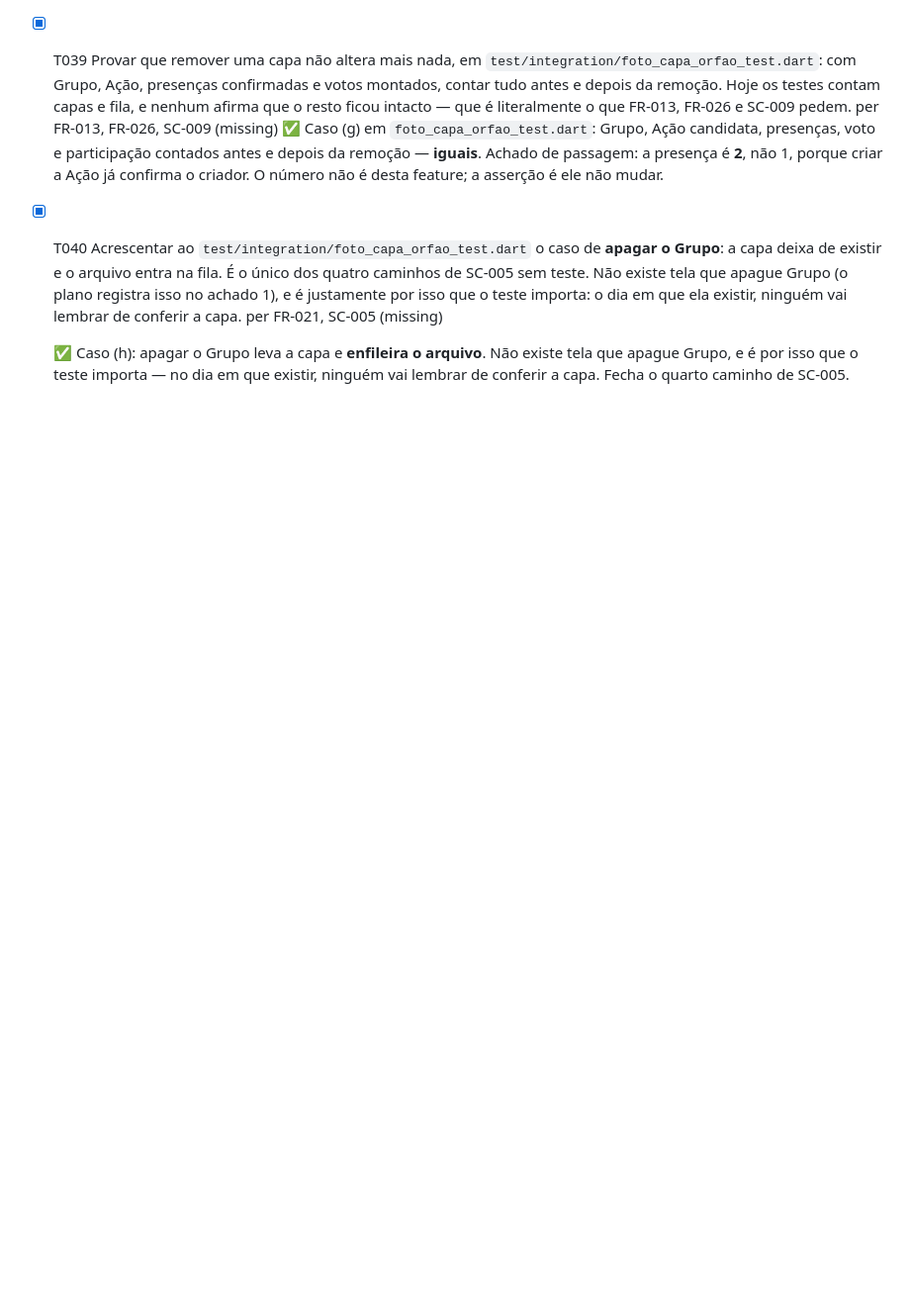
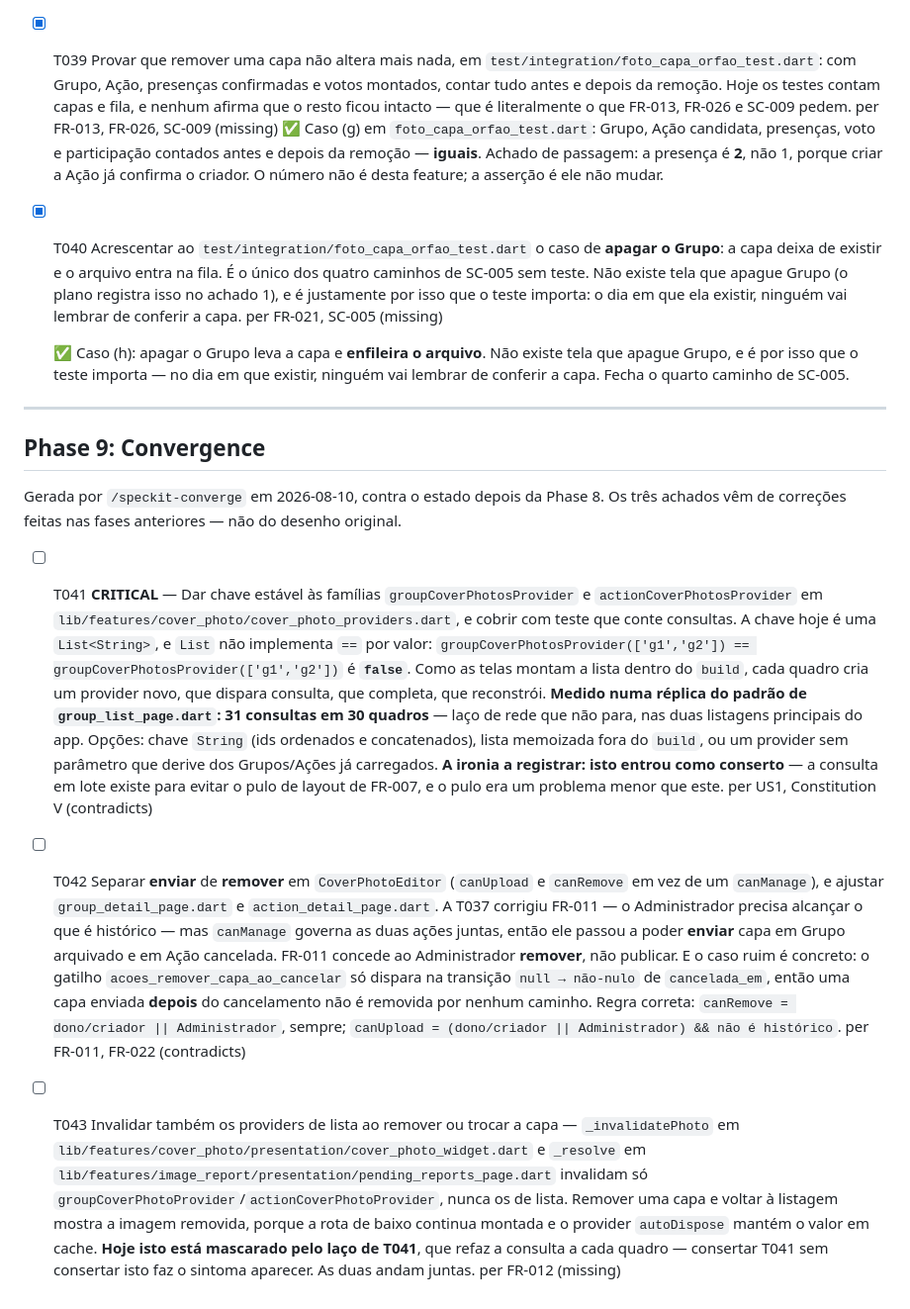
Before and after one commit to JDaniielC/iasd-conecta, a Markdown page: specs/013-foto-de-capa/tasks.md, the part around the change. Shown at 99% size. Drawn GitHub-style; blank space fills up the shorter version.

Commit message:
docs(013): converge 2 — laço de rede nas listagens, medido em 31 consultas/30 quadros
Três achados, os três vindos de correções minhas das fases anteriores.

O crítico: a chave de família das capas em lote é uma List, e List não tem ==
por valor. Cada build cria provider novo, que consulta, que completa, que
reconstrói. Medido numa réplica do padrão de group_list_page: 31 consultas em
30 quadros, nas duas listagens principais.

A consulta em lote entrou como CONSERTO, para evitar o pulo de layout de
FR-007. O pulo era um problema menor que este.

Co-Authored-By: Claude Opus 5 (1M context) <noreply@anthropic.com>

```diff
--- a/specs/013-foto-de-capa/tasks.md
+++ b/specs/013-foto-de-capa/tasks.md
@@ -452,3 +452,16 @@ Gerada por `/speckit-converge` em 2026-08-10, contra o estado do código depois
   ✅ Caso (h): apagar o Grupo leva a capa e **enfileira o arquivo**. Não existe tela que apague
   Grupo, e é por isso que o teste importa — no dia em que existir, ninguém vai lembrar de
   conferir a capa. Fecha o quarto caminho de SC-005.
+
+---
+
+## Phase 9: Convergence
+
+Gerada por `/speckit-converge` em 2026-08-10, contra o estado depois da Phase 8. Os três
+achados vêm de correções feitas nas fases anteriores — não do desenho original.
+
+- [ ] T041 **CRITICAL** — Dar chave estável às famílias `groupCoverPhotosProvider` e `actionCoverPhotosProvider` em `lib/features/cover_photo/cover_photo_providers.dart`, e cobrir com teste que conte consultas. A chave hoje é uma `List<String>`, e `List` não implementa `==` por valor: `groupCoverPhotosProvider(['g1','g2']) == groupCoverPhotosProvider(['g1','g2'])` é **`false`**. Como as telas montam a lista dentro do `build`, cada quadro cria um provider novo, que dispara consulta, que completa, que reconstrói. **Medido numa réplica do padrão de `group_list_page.dart`: 31 consultas em 30 quadros** — laço de rede que não para, nas duas listagens principais do app. Opções: chave `String` (ids ordenados e concatenados), lista memoizada fora do `build`, ou um provider sem parâmetro que derive dos Grupos/Ações já carregados. **A ironia a registrar: isto entrou como conserto** — a consulta em lote existe para evitar o pulo de layout de FR-007, e o pulo era um problema menor que este. per US1, Constitution V (contradicts)
+
+- [ ] T042 Separar **enviar** de **remover** em `CoverPhotoEditor` (`canUpload` e `canRemove` em vez de um `canManage`), e ajustar `group_detail_page.dart` e `action_detail_page.dart`. A T037 corrigiu FR-011 — o Administrador precisa alcançar o que é histórico — mas `canManage` governa as duas ações juntas, então ele passou a poder **enviar** capa em Grupo arquivado e em Ação cancelada. FR-011 concede ao Administrador **remover**, não publicar. E o caso ruim é concreto: o gatilho `acoes_remover_capa_ao_cancelar` só dispara na transição `null → não-nulo` de `cancelada_em`, então uma capa enviada **depois** do cancelamento não é removida por nenhum caminho. Regra correta: `canRemove = dono/criador || Administrador`, sempre; `canUpload = (dono/criador || Administrador) && não é histórico`. per FR-011, FR-022 (contradicts)
+
+- [ ] T043 Invalidar também os providers de lista ao remover ou trocar a capa — `_invalidatePhoto` em `lib/features/cover_photo/presentation/cover_photo_widget.dart` e `_resolve` em `lib/features/image_report/presentation/pending_reports_page.dart` invalidam só `groupCoverPhotoProvider`/`actionCoverPhotoProvider`, nunca os de lista. Remover uma capa e voltar à listagem mostra a imagem removida, porque a rota de baixo continua montada e o provider `autoDispose` mantém o valor em cache. **Hoje isto está mascarado pelo laço de T041**, que refaz a consulta a cada quadro — consertar T041 sem consertar isto faz o sintoma aparecer. As duas andam juntas. per FR-012 (missing)
```
